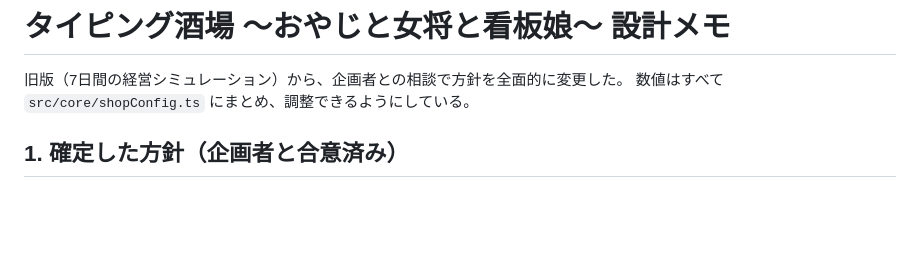
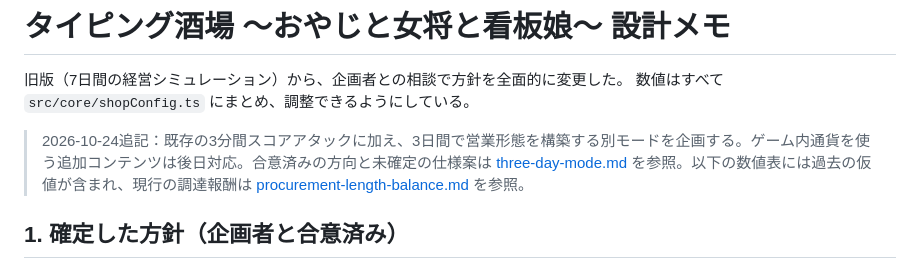
Before and after one commit to nrtaro/typing-sakaba, a Markdown page: docs/DESIGN.md, the part around the change. GitHub-like rendering; blank space fills up the shorter version.

Commit message:
Document separate three-day tavern mode proposal

```diff
--- a/docs/DESIGN.md
+++ b/docs/DESIGN.md
@@ -2,6 +2,8 @@
 
 旧版（7日間の経営シミュレーション）から、企画者との相談で方針を全面的に変更した。
 数値はすべて `src/core/shopConfig.ts` にまとめ、調整できるようにしている。
+
+> 2026-10-24追記：既存の3分間スコアアタックに加え、3日間で営業形態を構築する別モードを企画する。ゲーム内通貨を使う追加コンテンツは後日対応。合意済みの方向と未確定の仕様案は [three-day-mode.md](three-day-mode.md) を参照。以下の数値表には過去の仮値が含まれ、現行の調達報酬は [procurement-length-balance.md](procurement-length-balance.md) を参照。
 
 ## 1. 確定した方針（企画者と合意済み）
 
```
Also changed, not shown: docs/three-day-mode.md (added, +78 -0 lines).
